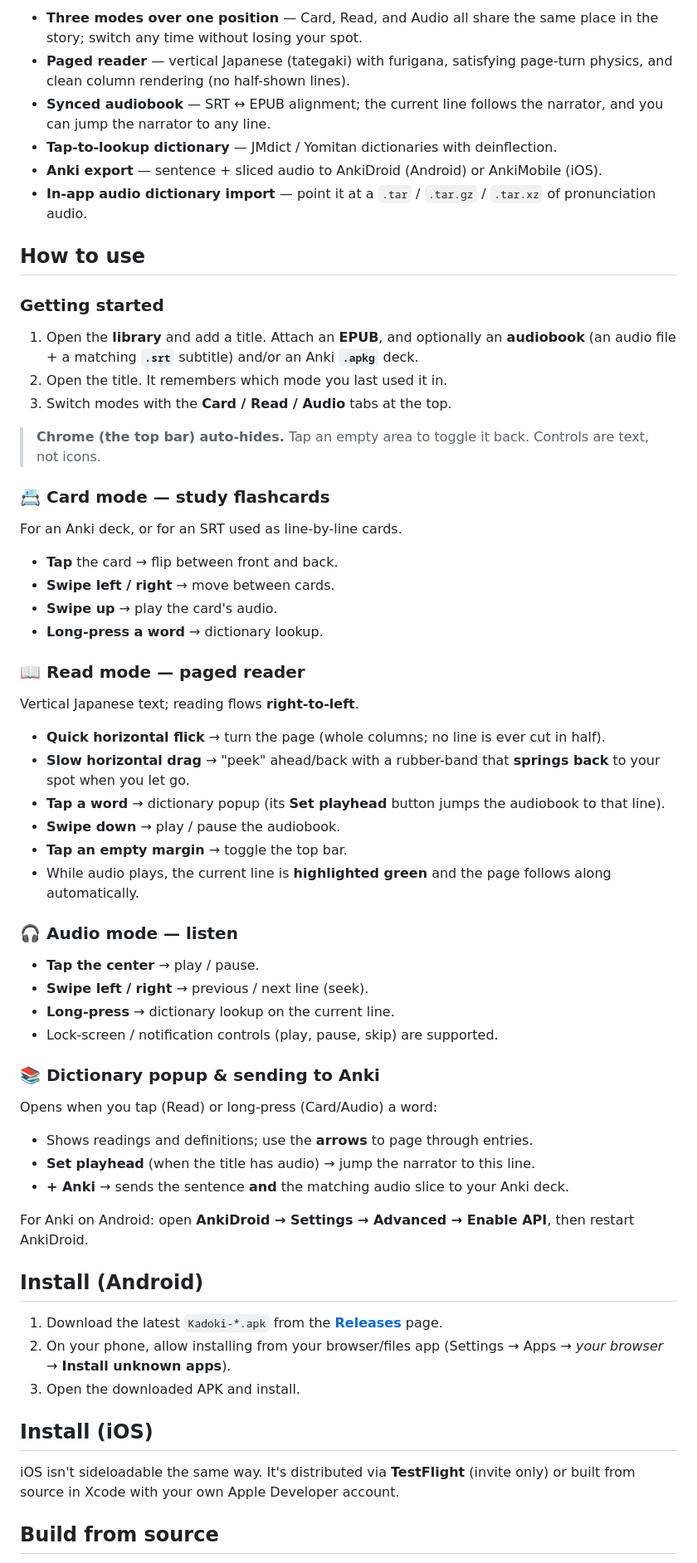
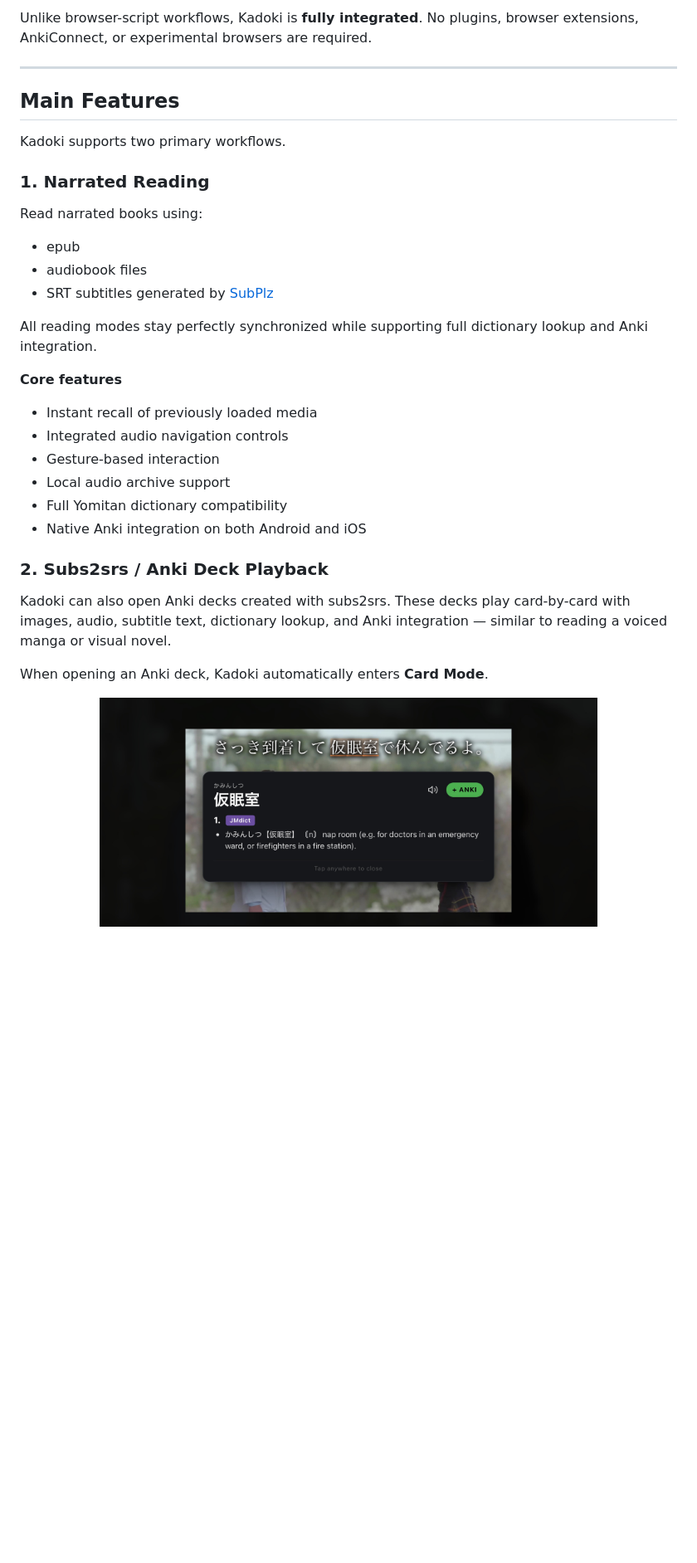
Before and after one commit to helica1/kadoki, a Markdown page: README.md, the part around the change printed below. Shown: that part at 83% size. Rendered like a GitHub page; pictures changed too: docs/screenshots/screenshot2.jpeg (added); blank space fills up the shorter version.

Commit message:
Publish landing-page README with screenshots

```diff
--- a/README.md
+++ b/README.md
@@ -8,59 +15,38 @@ A sideload reader for Japanese learners. Read EPUBs with a synced audiobook + su
 
-- **Three modes over one position** — Card, Read, and Audio all share the same place in the story; switch any time without losing your spot.
-- **Paged reader** — vertical Japanese (tategaki) with furigana, satisfying page-turn physics, and clean column rendering (no half-shown lines).
-- **Synced audiobook** — SRT ↔ EPUB alignment; the current line follows the narrator, and you can jump the narrator to any line.
-- **Tap-to-lookup dictionary** — JMdict / Yomitan dictionaries with deinflection.
-- **Anki export** — sentence + sliced audio to AnkiDroid (Android) or AnkiMobile (iOS).
-- **In-app audio dictionary import** — point it at a `.tar` / `.tar.gz` / `.tar.xz` of pronunciation audio.
+Unlike browser-script workflows, Kadoki is **fully integrated**. No plugins, browser extensions, AnkiConnect, or experimental browsers are required.
 
-## How to use
+---
 
-### Getting started
-1. Open the **library** and add a title. Attach an **EPUB**, and optionally an **audiobook** (an audio file + a matching **`.srt`** subtitle) and/or an Anki **`.apkg`** deck.
-2. Open the title. It remembers which mode you last used it in.
-3. Switch modes with the **Card / Read / Audio** tabs at the top.
+## Main Features
 
-> **Chrome (the top bar) auto-hides.** Tap an empty area to toggle it back. Controls are text, not icons.
+Kadoki supports two primary workflows.
 
-### 📇 Card mode — study flashcards
-For an Anki deck, or for an SRT used as line-by-line cards.
-- **Tap** the card → flip between front and back.
-- **Swipe left / right** → move between cards.
-- **Swipe up** → play the card's audio.
-- **Long-press a word** → dictionary lookup.
+### 1. Narrated Reading
 
-### 📖 Read mode — paged reader
-Vertical Japanese text; reading flows **right-to-left**.
-- **Quick horizontal flick** → turn the page (whole columns; no line is ever cut in half).
-- **Slow horizontal drag** → "peek" ahead/back with a rubber-band that **springs back** to your spot when you let go.
-- **Tap a word** → dictionary popup (its **Set playhead** button jumps the audiobook to that line).
-- **Swipe down** → play / pause the audiobook.
-- **Tap an empty margin** → toggle the top bar.
-- While audio plays, the current line is **highlighted green** and the page follows along automatically.
+Read narrated books using:
 
-### 🎧 Audio mode — listen
-- **Tap the center** → play / pause.
-- **Swipe left / right** → previous / next line (seek).
-- **Long-press** → dictionary lookup on the current line.
-- Lock-screen / notification controls (play, pause, skip) are supported.
+- epub
+- audiobook files
+- SRT subtitles generated by [SubPlz](https://github.com/kanjieater/SubPlz)
 
-### 📚 Dictionary popup & sending to Anki
-Opens when you tap (Read) or long-press (Card/Audio) a word:
-- Shows readings and definitions; use the **arrows** to page through entries.
-- **Set playhead** (when the title has audio) → jump the narrator to this line.
-- **+ Anki** → sends the sentence **and** the matching audio slice to your Anki deck.
+All reading modes stay perfectly synchronized while supporting full dictionary lookup and Anki integration.
 
-For Anki on Android: open **AnkiDroid → Settings → Advanced → Enable API**, then restart AnkiDroid.
+**Core features**
 
-## Install (Android)
+- Instant recall of previously loaded media
+- Integrated audio navigation controls
+- Gesture-based interaction
+- Local audio archive support
+- Full Yomitan dictionary compatibility
+- Native Anki integration on both Android and iOS
 
-1. Download the latest `Kadoki-*.apk` from the [**Releases**](../../releases) page.
-2. On your phone, allow installing from your browser/files app (Settings → Apps → *your browser* → **Install unknown apps**).
-3. Open the downloaded APK and install.
+### 2. Subs2srs / Anki Deck Playback
 
-## Install (iOS)
+Kadoki can also open Anki decks created with subs2srs. These decks play card-by-card with images, audio, subtitle text, dictionary lookup, and Anki integration — similar to reading a voiced manga or visual novel.
 
-iOS isn't sideloadable the same way. It's distributed via **TestFlight** (invite only) or built from source in Xcode with your own Apple Developer account.
+When opening an Anki deck, Kadoki automatically enters **Card Mode**.
 
-## Build from source
+<p align="center">
+  <img src="docs/screenshots/screenshot2.jpeg" width="600" alt="Watch, listen, and mine from subs2srs Anki decks">
+</p>
 
```
Also changed, not shown: other parts of README.md (+199 -16 lines), docs/screenshots/screenshot1.jpeg (added), docs/screenshots/screenshot3.jpeg (added), docs/screenshots/screenshot4.jpeg (added), docs/screenshots/screenshot5.jpeg (added), docs/screenshots/screenshot6.jpeg (added).
